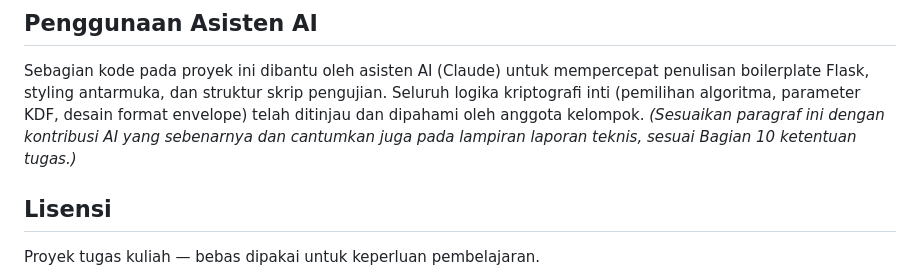
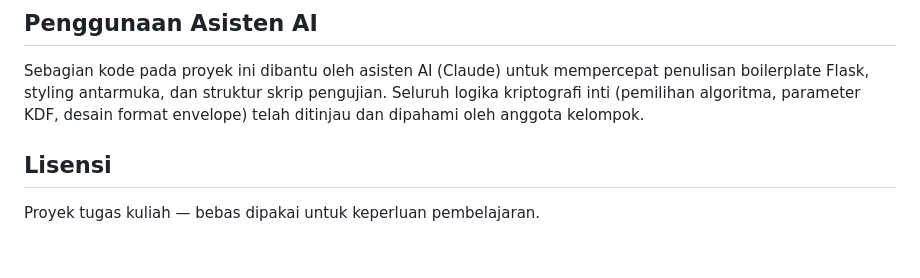
Before and after one commit to Discbrake023/cipherly-encryption, a Markdown page: README.md, the part around the change. GitHub-like rendering; blank space fills up the shorter version.

```diff
--- a/README.md
+++ b/README.md
@@ -169,9 +169,7 @@ Sebagian kode pada proyek ini dibantu oleh asisten AI (Claude) untuk
 mempercepat penulisan boilerplate Flask, styling antarmuka, dan struktur
 skrip pengujian. Seluruh logika kriptografi inti (pemilihan algoritma,
 parameter KDF, desain format envelope) telah ditinjau dan dipahami oleh
-anggota kelompok. _(Sesuaikan paragraf ini dengan kontribusi AI yang
-sebenarnya dan cantumkan juga pada lampiran laporan teknis, sesuai Bagian 10
-ketentuan tugas.)_
+anggota kelompok.
 
 ## Lisensi
 
```
